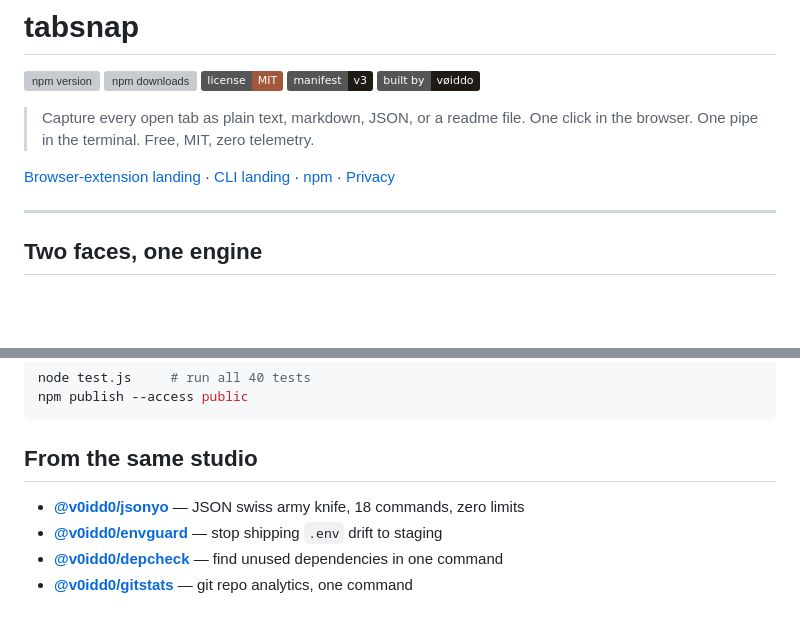
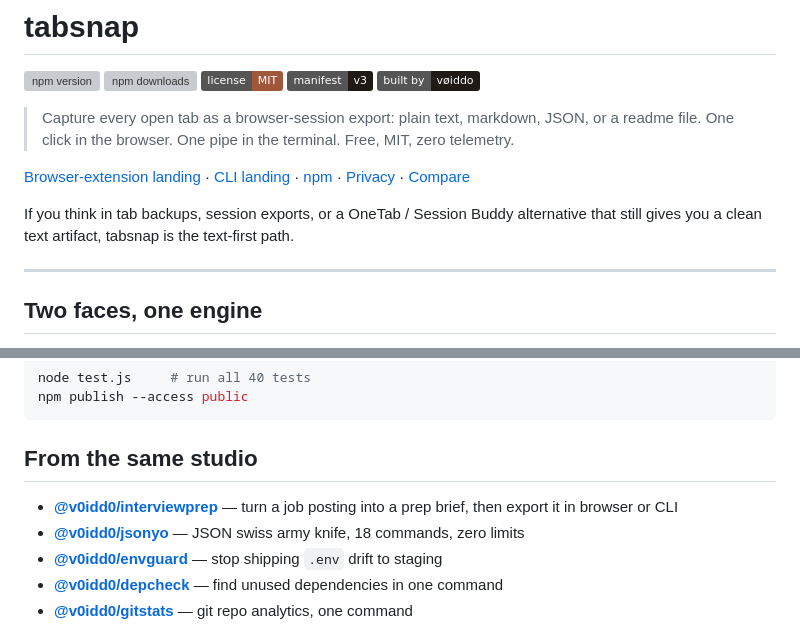
Before and after one commit to voidd0/tabsnap, a Markdown page: README.md, 2 parts joined by grey strips. Drawn GitHub-style; badges without logos; blank space fills up the shorter version; grey boxes are pictures that could not be loaded.

Commit message:
docs: refresh tabsnap 1.0.3 discovery copy

```diff
--- a/README.md
+++ b/README.md
@@ -6,14 +6,17 @@
 [![Manifest V3](https://img.shields.io/badge/manifest-v3-1F1A14)](https://developer.chrome.com/docs/extensions/mv3/intro/)
 [![Built by vøiddo](https://img.shields.io/badge/built%20by-v%C3%B8iddo-1F1A14)](https://voiddo.com/)
 
-> Capture every open tab as plain text, markdown, JSON, or a readme file.
+> Capture every open tab as a browser-session export: plain text, markdown, JSON, or a readme file.
 > One click in the browser. One pipe in the terminal.
 > Free, MIT, zero telemetry.
 
 [Browser-extension landing](https://extensions.voiddo.com/tabsnap/) ·
 [CLI landing](https://tools.voiddo.com/tabsnap/) ·
 [npm](https://www.npmjs.com/package/@v0idd0/tabsnap) ·
-[Privacy](https://extensions.voiddo.com/tabsnap/privacy/)
+[Privacy](https://extensions.voiddo.com/tabsnap/privacy/) ·
+[Compare](https://extensions.voiddo.com/compare/tab-saver/)
+
+If you think in tab backups, session exports, or a OneTab / Session Buddy alternative that still gives you a clean text artifact, tabsnap is the text-first path.
 
 ---
 
@@ -127,6 +130,7 @@ npm publish --access public
 
 ## From the same studio
 
+- **[@v0idd0/interviewprep](https://www.npmjs.com/package/@v0idd0/interviewprep)** — turn a job posting into a prep brief, then export it in browser or CLI
 - **[@v0idd0/jsonyo](https://www.npmjs.com/package/@v0idd0/jsonyo)** — JSON swiss army knife, 18 commands, zero limits
 - **[@v0idd0/envguard](https://www.npmjs.com/package/@v0idd0/envguard)** — stop shipping `.env` drift to staging
 - **[@v0idd0/depcheck](https://www.npmjs.com/package/@v0idd0/depcheck)** — find unused dependencies in one command
```
